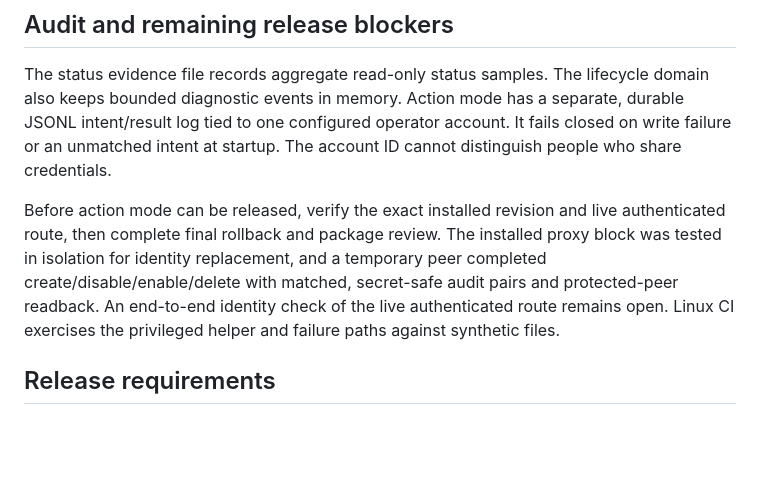
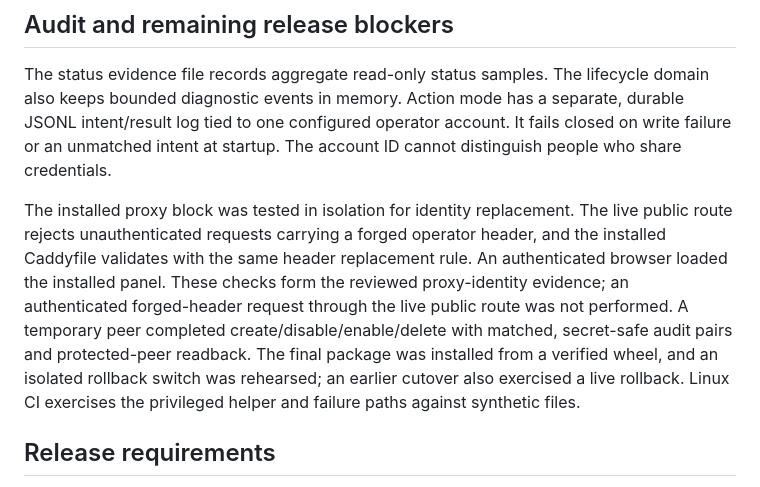
Before and after one commit to IthilRosg/AWG-CITA, a Markdown page: docs/THREAT_MODEL.md, the part around the change. Rendered like a GitHub page; blank space fills up the shorter version.

```diff
--- a/docs/THREAT_MODEL.md
+++ b/docs/THREAT_MODEL.md
@@ -68,13 +68,17 @@ has a separate, durable JSONL intent/result log tied to one configured operator
 account. It fails closed on write failure or an unmatched intent at startup.
 The account ID cannot distinguish people who share credentials.
 
-Before action mode can be released, verify the exact installed revision and
-live authenticated route, then complete final rollback and package review.
-The installed proxy block was tested in isolation for identity replacement,
-and a temporary peer completed create/disable/enable/delete with matched,
-secret-safe audit pairs and protected-peer readback. An end-to-end identity
-check of the live authenticated route remains open. Linux CI exercises the
-privileged helper and failure paths against synthetic files.
+The installed proxy block was tested in isolation for identity replacement.
+The live public route rejects unauthenticated requests carrying a forged
+operator header, and the installed Caddyfile validates with the same header
+replacement rule. An authenticated browser loaded the installed panel. These
+checks form the reviewed proxy-identity evidence; an authenticated forged-header
+request through the live public route was not performed. A temporary peer
+completed create/disable/enable/delete with matched, secret-safe audit pairs
+and protected-peer readback. The final package was installed from a verified
+wheel, and an isolated rollback switch was rehearsed; an earlier cutover also
+exercised a live rollback. Linux CI exercises the privileged helper and failure
+paths against synthetic files.
 
 ## Release requirements
 
```
Also changed, not shown: README.md (+3 -5 lines), docs/RELEASE_0_1_0.md (+15 -4 lines).
